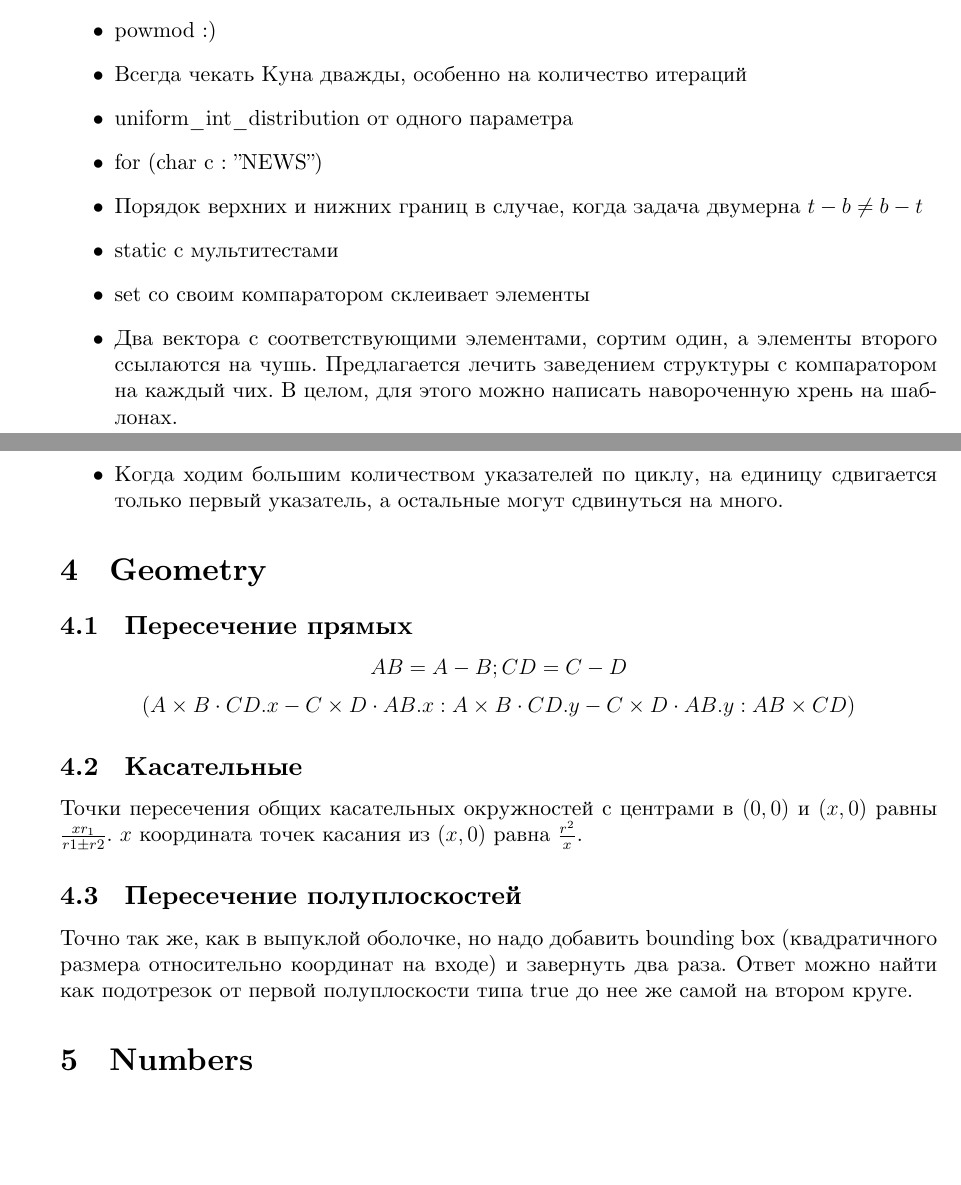
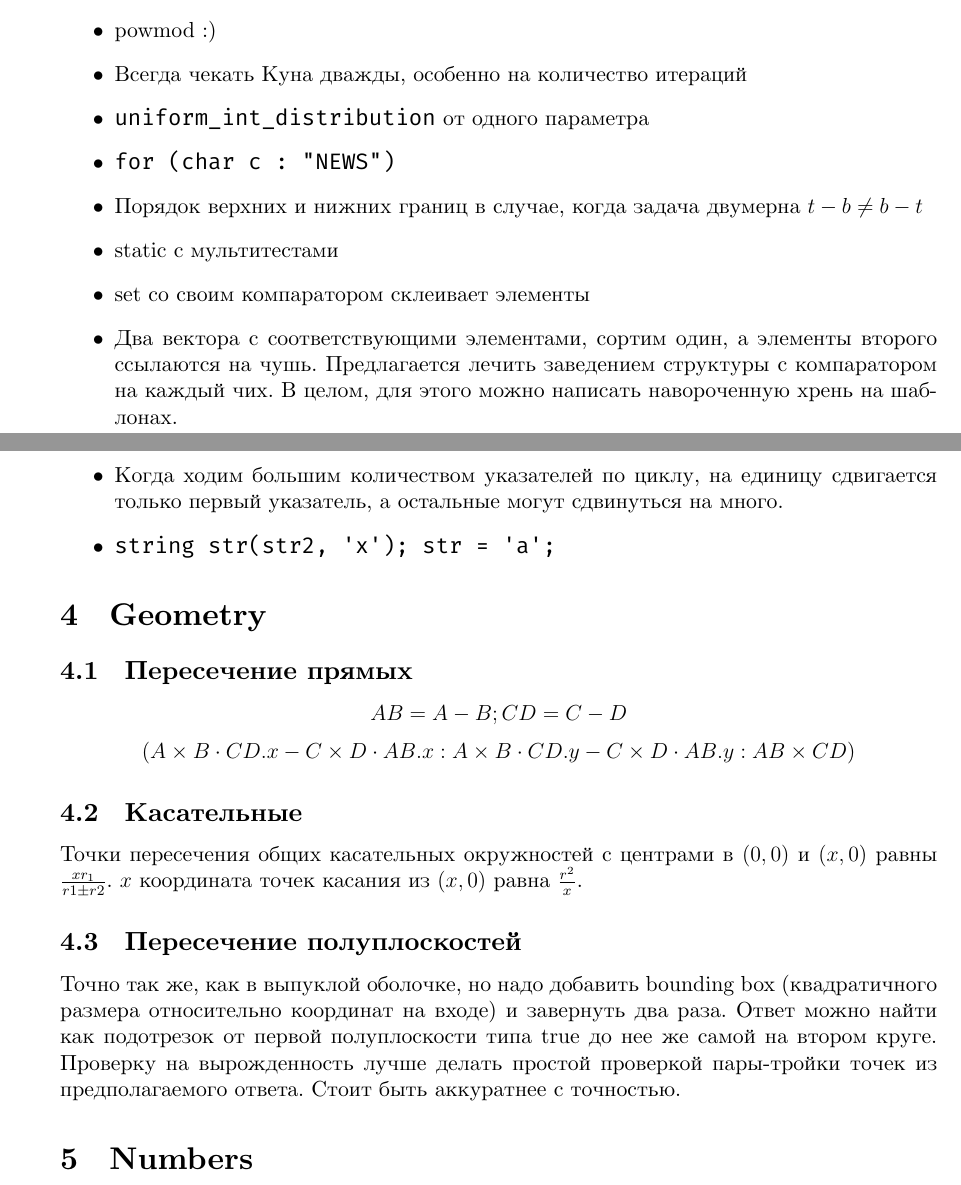
Before and after one commit to nikgaevoy/TRD, a LaTeX document (main.tex, which reads content/bugs.tex, content/geometry.tex): two parts of pages 3 and 4 of 25, joined at a grey line, cut so that both start at the same text, the shorter picture padded with empty space. Compiled offline with XeLaTeX.

Commit message:
Add some notes on halfplanes and bugs

```diff
--- a/content/bugs.tex
+++ b/content/bugs.tex
@@ -5,9 +5,9 @@
 
     \item Всегда чекать Куна дважды, особенно на количество итераций
 
-    \item uniform\_int\_distribution от одного параметра
+    \item \texttt{uniform\_int\_distribution} от одного параметра
 
-    \item for (char c : "NEWS")
+    \item \texttt{for (char c : "NEWS")}
 
     \item Порядок верхних и нижних границ в случае, когда задача двумерна
     $t - b \neq b - t$
@@ -33,4 +33,6 @@
 
     \item Когда ходим большим количеством указателей по циклу, на единицу
     сдвигается только первый указатель, а остальные могут сдвинуться на много.
+
+    \item \texttt{string str(str2, 'x'); str = 'a';}
 \end{itemize}
--- a/content/geometry.tex
+++ b/content/geometry.tex
@@ -18,3 +18,4 @@ $x$ координата точек касания из $(x, 0)$ равна $\fr
 
 Точно так же, как в выпуклой оболочке, но надо добавить bounding box (квадратичного размера относительно координат на входе) и завернуть два раза.
 Ответ можно найти как подотрезок от первой полуплоскости типа true до нее же самой на втором круге.
+Проверку на вырожденность лучше делать простой проверкой пары-тройки точек из предполагаемого ответа. Стоит быть аккуратнее с точностью.
```
Also changed, not shown: main.pdf.
